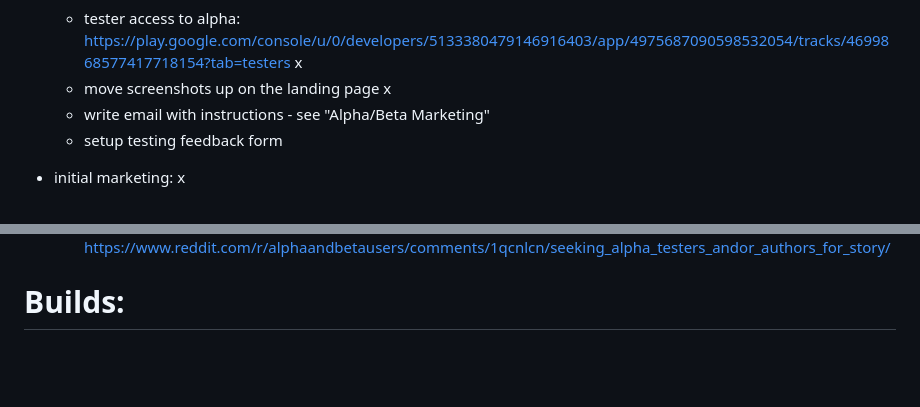
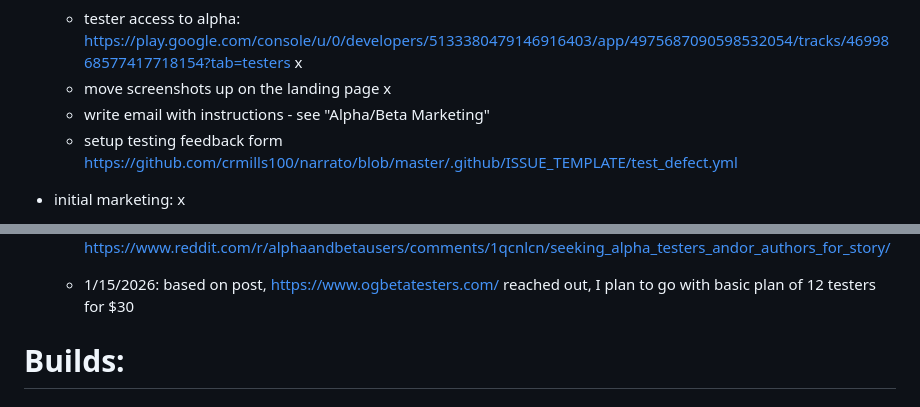
Before and after one commit to crmills100/narrato, a Markdown page: work_plan.md, 2 parts joined by grey strips. Drawn GitHub-style; blank space fills up the shorter version.

```diff
--- a/work_plan.md
+++ b/work_plan.md
@@ -118,6 +118,7 @@ Push to get 14 testers signed up
       - move screenshots up on the landing page x
       - write email with instructions - see "Alpha/Beta Marketing"
       - setup testing feedback form
+         https://github.com/crmills100/narrato/blob/master/.github/ISSUE_TEMPLATE/test_defect.yml
    - initial marketing: x
      - Reddit: x
         - write Reddit post (https://chatgpt.com/c/677761ad-7684-800f-ba0a-5619224c6160) x
@@ -299,4 +300,7 @@ Each week, publish a new "post" to channels:
       https://www.reddit.com/r/alphaandbetausers/comments/1qcnlcn/seeking_alpha_testers_andor_authors_for_story/
+
+   - 1/15/2026: based on post, https://www.ogbetatesters.com/ reached out, I plan to go with basic plan of 12 testers for $30
+
 
 
 # Builds:
```
Also changed, not shown: other parts of work_plan.md (+2 -2 lines).
